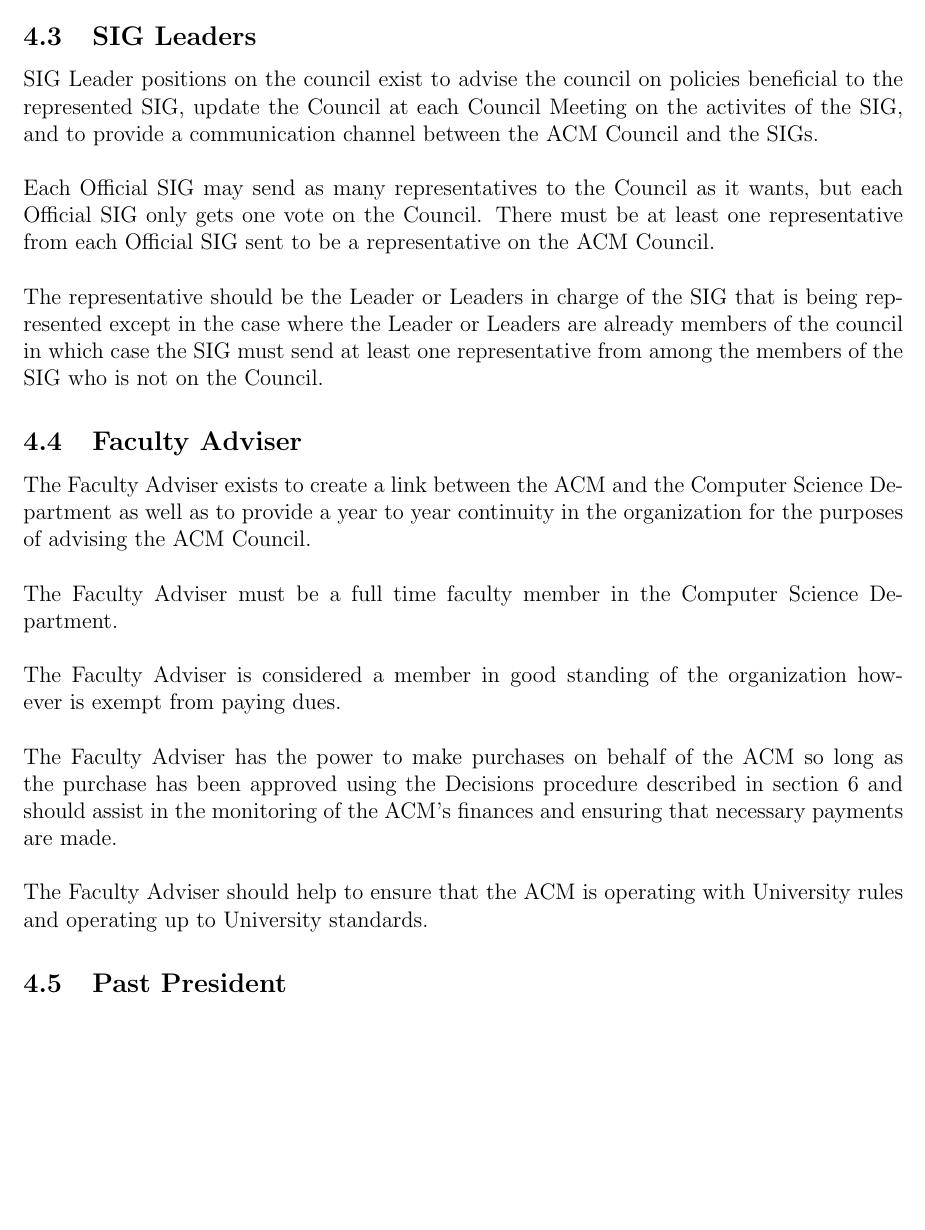
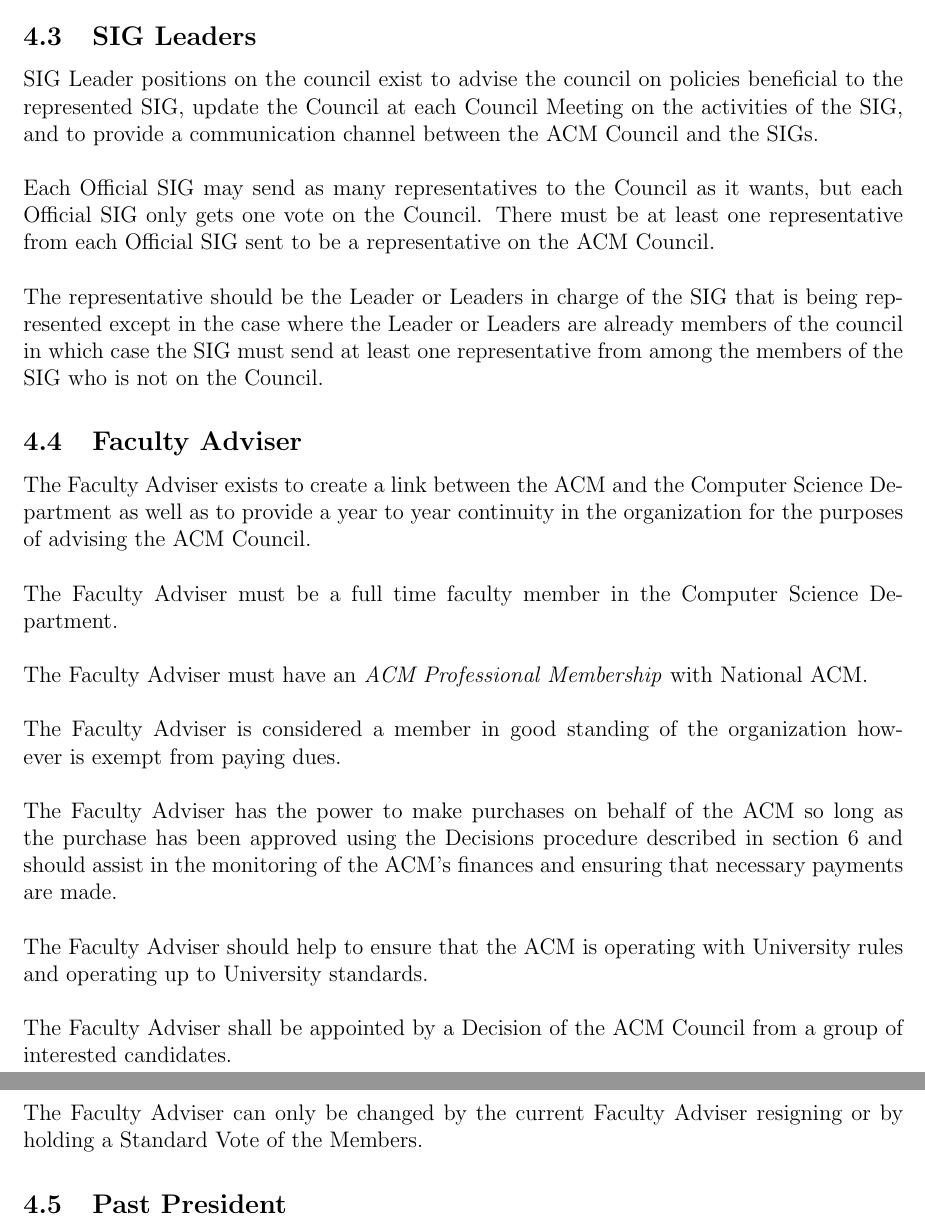
Before and after one commit to acm-uic/uic-acm-constitution, a LaTeX document (acm-constitution.tex): part of page 8 of 12 before the commit and two parts of pages 8 and 9 of 12 after it, the two joined at a grey line, cut so that both start at the same text, the shorter picture padded with empty space. Compiled offline with pdfLaTeX.

Commit message:
Fixed spelling errors. Added some rules to the Faculty Adviser section

```diff
--- a/acm-constitution.tex
+++ b/acm-constitution.tex
@@ -149,7 +149,7 @@
 
 \subsection{SIG Leaders}
 
-SIG Leader positions on the council exist to advise the council on policies beneficial to the represented SIG, update the Council at each Council Meeting on the activites of the SIG, and to provide a communication channel between the ACM Council and the SIGs.\\
+SIG Leader positions on the council exist to advise the council on policies beneficial to the represented SIG, update the Council at each Council Meeting on the activities of the SIG, and to provide a communication channel between the ACM Council and the SIGs.\\
 \\
 Each Official SIG may send as many representatives to the Council as it wants, but each Official SIG only gets one vote on the Council. There must be at least one representative from each Official SIG sent to be a representative on the ACM Council.\\
 \\
@@ -161,11 +161,17 @@
 \\
 The Faculty Adviser must be a full time faculty member in the Computer Science Department.\\
 \\
+The Faculty Adviser must have an \emph{ACM Professional Membership} with National ACM.\\
+\\
 The Faculty Adviser is considered a member in good standing of the organization however is exempt from paying dues.\\
 \\
 The Faculty Adviser has the power to make purchases on behalf of the ACM so long as the purchase has been approved using the Decisions procedure described in section 6 and should assist in the monitoring of the ACM's finances and ensuring that necessary payments are made.\\
 \\
-The Faculty Adviser should help to ensure that the ACM is operating with University rules and operating up to University standards.
+The Faculty Adviser should help to ensure that the ACM is operating with University rules and operating up to University standards.\\
+\\
+The Faculty Adviser shall be appointed by a Decision of the ACM Council from a group of interested candidates.\\
+\\
+The Faculty Adviser can only be changed by the current Faculty Adviser resigning or by holding a Standard Vote of the Members.
 
 \subsection{Past President}
 
```
Also changed, not shown: notes.txt (+0 -3 lines), acm-constitution.tex (6 more changed lines).
